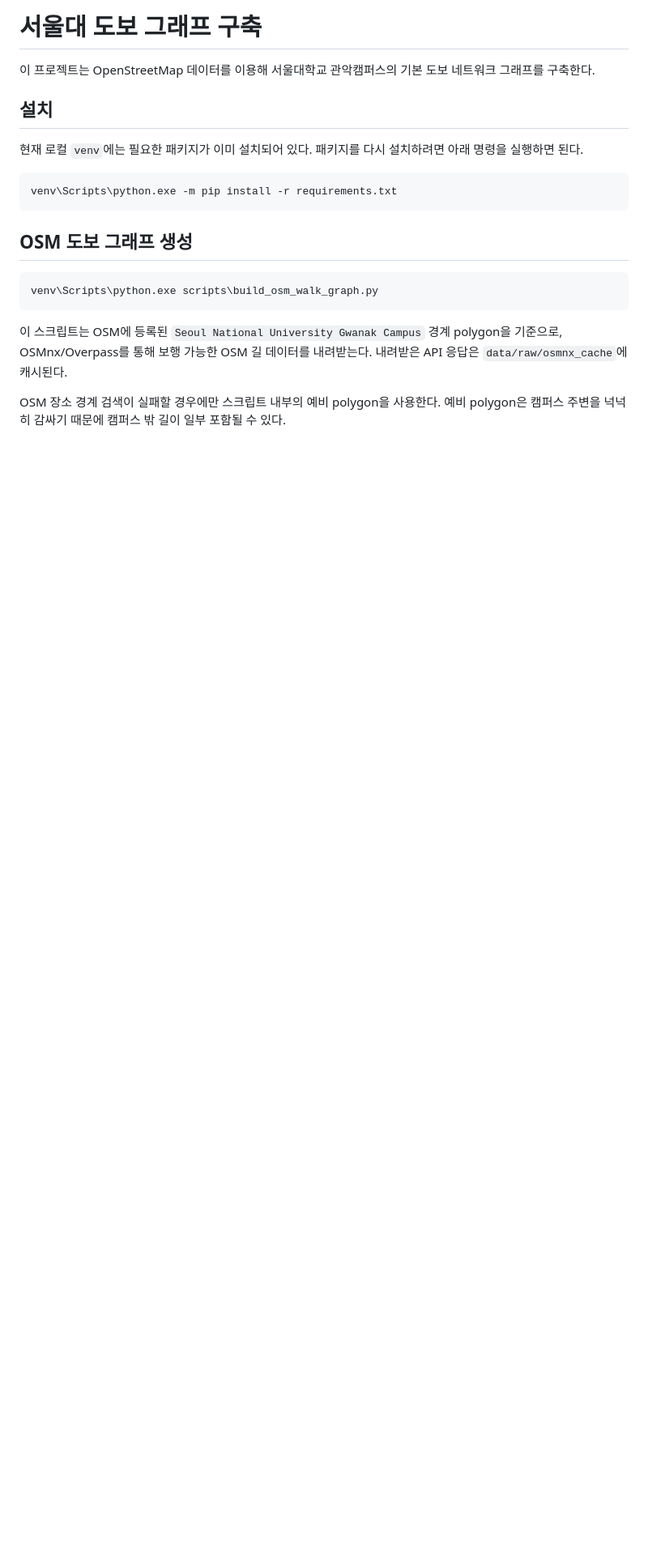
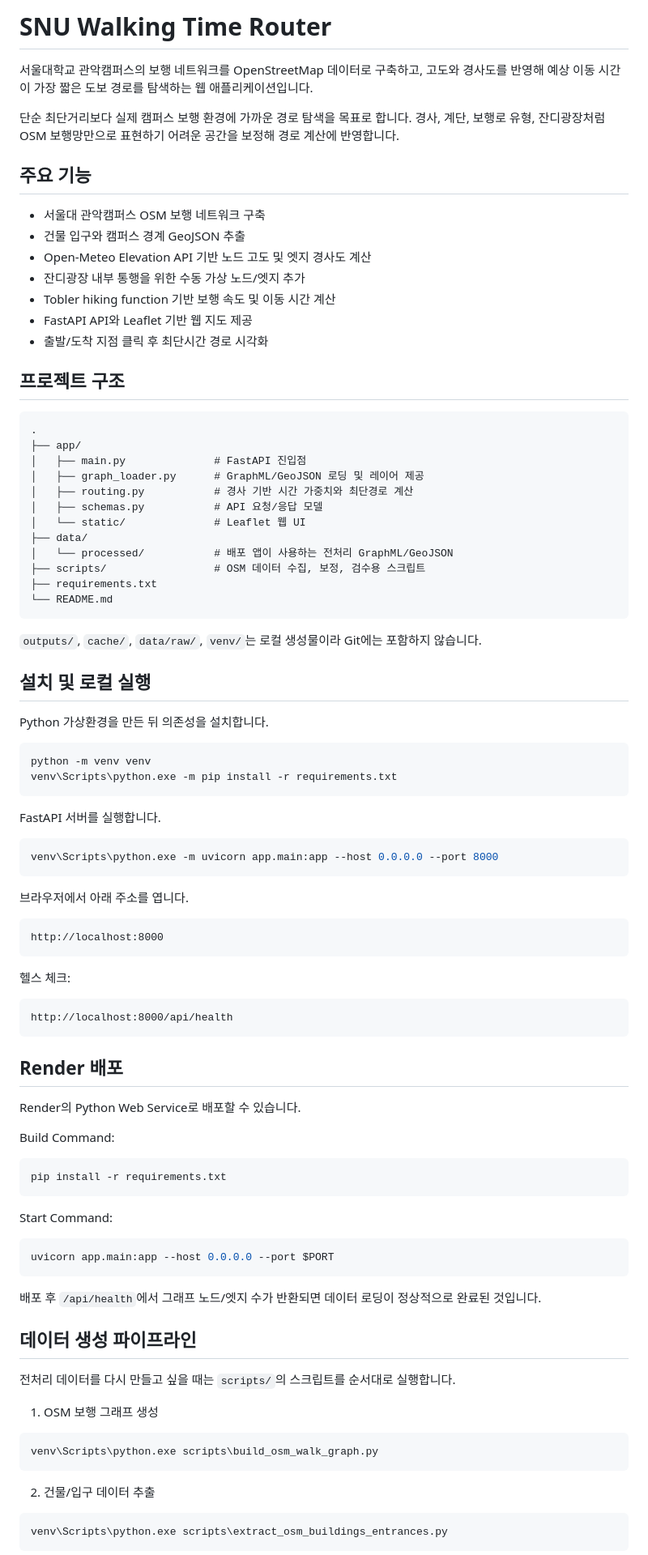
Before and after one commit to seaotter316/snu-walking-time-router, a Markdown page: README.md, the part around one of its changes. Shown at 81% size. Drawn GitHub-style; blank space fills up the shorter version.

Commit message:
README 수정

````diff
--- a/README.md
+++ b/README.md
@@ -1,29 +1,96 @@
-# 서울대 도보 그래프 구축
+# SNU Walking Time Router
 
-이 프로젝트는 OpenStreetMap 데이터를 이용해 서울대학교 관악캠퍼스의
-기본 도보 네트워크 그래프를 구축한다.
+서울대학교 관악캠퍼스의 보행 네트워크를 OpenStreetMap 데이터로 구축하고, 고도와 경사도를 반영해 예상 이동 시간이 가장 짧은 도보 경로를 탐색하는 웹 애플리케이션입니다.
 
-## 설치
+단순 최단거리보다 실제 캠퍼스 보행 환경에 가까운 경로 탐색을 목표로 합니다. 경사, 계단, 보행로 유형, 잔디광장처럼 OSM 보행망만으로 표현하기 어려운 공간을 보정해 경로 계산에 반영합니다.
 
-현재 로컬 `venv`에는 필요한 패키지가 이미 설치되어 있다.
-패키지를 다시 설치하려면 아래 명령을 실행하면 된다.
+## 주요 기능
+
+- 서울대 관악캠퍼스 OSM 보행 네트워크 구축
+- 건물 입구와 캠퍼스 경계 GeoJSON 추출
+- Open-Meteo Elevation API 기반 노드 고도 및 엣지 경사도 계산
+- 잔디광장 내부 통행을 위한 수동 가상 노드/엣지 추가
+- Tobler hiking function 기반 보행 속도 및 이동 시간 계산
+- FastAPI API와 Leaflet 기반 웹 지도 제공
+- 출발/도착 지점 클릭 후 최단시간 경로 시각화
+
+## 프로젝트 구조
+
+```text
+.
+├── app/
+│   ├── main.py              # FastAPI 진입점
+│   ├── graph_loader.py      # GraphML/GeoJSON 로딩 및 레이어 제공
+│   ├── routing.py           # 경사 기반 시간 가중치와 최단경로 계산
+│   ├── schemas.py           # API 요청/응답 모델
+│   └── static/              # Leaflet 웹 UI
+├── data/
+│   └── processed/           # 배포 앱이 사용하는 전처리 GraphML/GeoJSON
+├── scripts/                 # OSM 데이터 수집, 보정, 검수용 스크립트
+├── requirements.txt
+└── README.md
+```
+
+`outputs/`, `cache/`, `data/raw/`, `venv/`는 로컬 생성물이라 Git에는 포함하지 않습니다.
+
+## 설치 및 로컬 실행
+
+Python 가상환경을 만든 뒤 의존성을 설치합니다.
 
 ```powershell
+python -m venv venv
 venv\Scripts\python.exe -m pip install -r requirements.txt
 ```
 
-## OSM 도보 그래프 생성
+FastAPI 서버를 실행합니다.
+
+```powershell
+venv\Scripts\python.exe -m uvicorn app.main:app --host 0.0.0.0 --port 8000
+```
+
+브라우저에서 아래 주소를 엽니다.
+
+```text
+http://localhost:8000
+```
+
+헬스 체크:
+
+```text
+http://localhost:8000/api/health
+```
+
+## Render 배포
+
+Render의 Python Web Service로 배포할 수 있습니다.
+
+Build Command:
+
+```bash
+pip install -r requirements.txt
+```
+
+Start Command:
+
+```bash
+uvicorn app.main:app --host 0.0.0.0 --port $PORT
+```
+
+배포 후 `/api/health`에서 그래프 노드/엣지 수가 반환되면 데이터 로딩이 정상적으로 완료된 것입니다.
+
+## 데이터 생성 파이프라인
+
+전처리 데이터를 다시 만들고 싶을 때는 `scripts/`의 스크립트를 순서대로 실행합니다.
+
+1. OSM 보행 그래프 생성
 
 ```powershell
 venv\Scripts\python.exe scripts\build_osm_walk_graph.py
 ```
 
-이 스크립트는 OSM에 등록된 `Seoul National University Gwanak Campus`
-경계 polygon을 기준으로, OSMnx/Overpass를 통해 보행 가능한 OSM 길 데이터를
-내려받는다.
-내려받은 API 응답은 `data/raw/osmnx_cache`에 캐시된다.
+2. 건물/입구 데이터 추출
 
-OSM 장소 경계 검색이 실패할 경우에만 스크립트 내부의 예비 polygon을 사용한다.
-예비 polygon은 캠퍼스 주변을 넉넉히 감싸기 때문에 캠퍼스 밖 길이 일부 포함될 수
-있다.
+```powershell
+venv\Scripts\python.exe scripts\extract_osm_buildings_entrances.py
+```
 
````
Also changed, not shown: other parts of README.md (+44 -137 lines).
